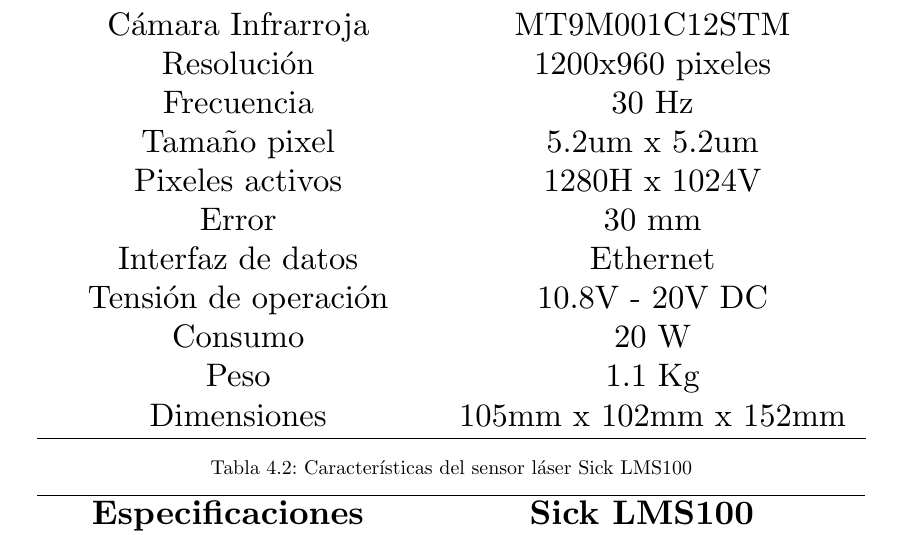
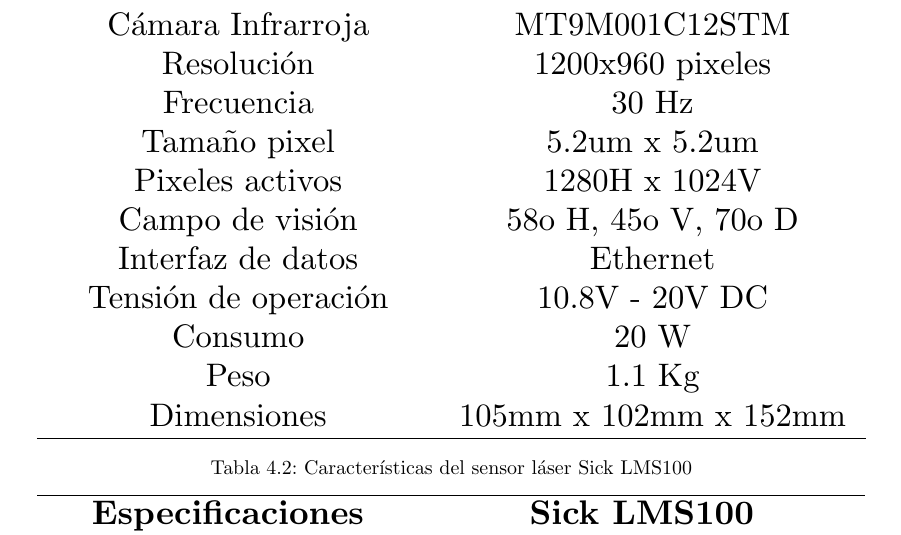
Before and after one commit to danimtb/TFG_pioneer3at, a LaTeX thesis (TFG.tex, which reads capitulos/desarrollo.tex): part of page 42 of 60, cut so that both start at the same text. Compiled offline with pdfLaTeX; the source files are stored in an older character set and shown here as Unicode.

Commit message:
txs auto checkin

```diff
--- a/capitulos/desarrollo.tex
+++ b/capitulos/desarrollo.tex
@@ -118,7 +118,7 @@
 Frecuencia & 30 Hz \\
 Tamaño pixel & 5.2um x 5.2um  \\
 Pixeles activos & 1280H x 1024V \\
-Error & 30 mm \\
+Campo de visión & 58o H, 45o V, 70o D \\
 Interfaz de datos & Ethernet \\
 Tensión de operación & 10.8V - 20V DC \\
 Consumo & 20 W \\
```
